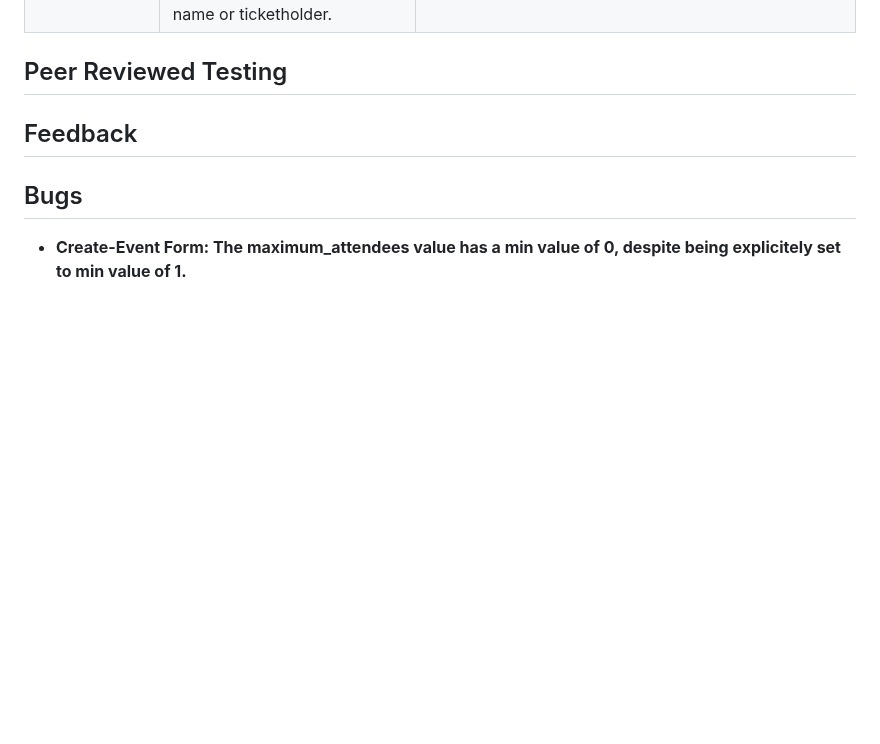
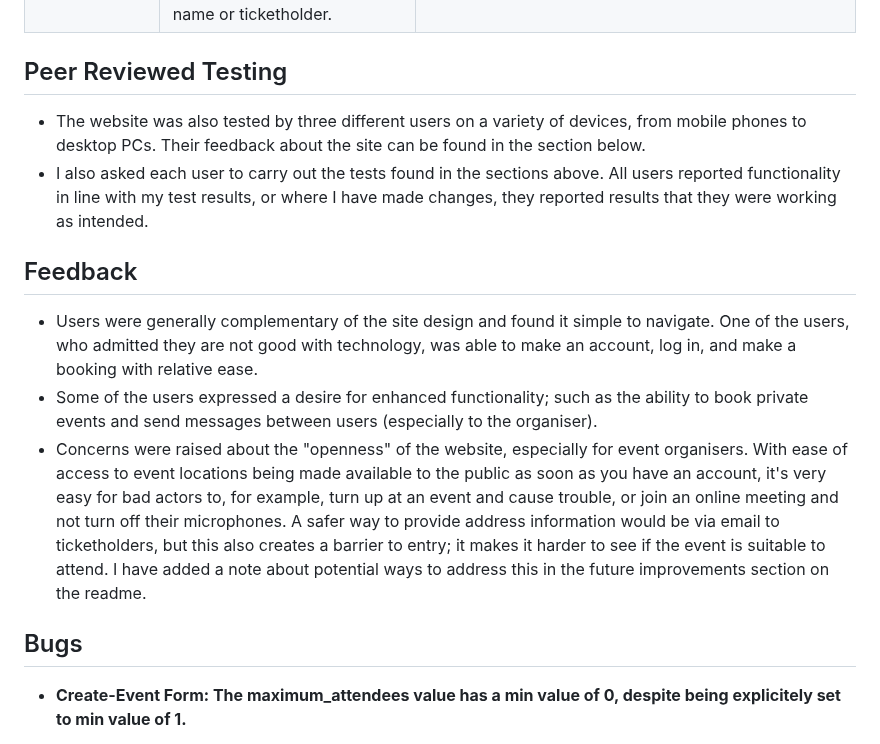
Before and after one commit to Morgana-S/ourglass, a Markdown page: TESTING.md, the part around the change. Drawn GitHub-style; blank space fills up the shorter version.

Commit message:
Add peer reviewed testing section and feedback

```diff
--- a/TESTING.md
+++ b/TESTING.md
@@ -189,8 +189,13 @@ Browser - Basic Functionality | Website was opened with Microsoft Edge, Google C
 | Search Functionality | It is possible to search the fields for each model by various factors, such as event name or ticketholder. | Was broken due to incorrect search field terms used. Bug detailed below. Now working as intended. |
 
 ## Peer Reviewed Testing
+- The website was also tested by three different users on a variety of devices, from mobile phones to desktop PCs. Their feedback about the site can be found in the section below.
+- I also asked each user to carry out the tests found in the sections above. All users reported functionality in line with my test results, or where I have made changes, they reported results that they were working as intended.
 
 ## Feedback
+- Users were generally complementary of the site design and found it simple to navigate. One of the users, who admitted they are not good with technology, was able to make an account, log in, and make a booking with relative ease.
+- Some of the users expressed a desire for enhanced functionality; such as the ability to book private events and send messages between users (especially to the organiser).
+- Concerns were raised about the "openness" of the website, especially for event organisers. With ease of access to event locations being made available to the public as soon as you have an account, it's very easy for bad actors to, for example, turn up at an event and cause trouble, or join an online meeting and not turn off their microphones. A safer way to provide address information would be via email to ticketholders, but this also creates a barrier to entry; it makes it harder to see if the event is suitable to attend. I have added a note about potential ways to address this in the future improvements section on the readme.
 
 ## Bugs
 - **Create-Event Form: The maximum_attendees value has a min value of 0, despite being explicitely set to min value of 1.**
```
